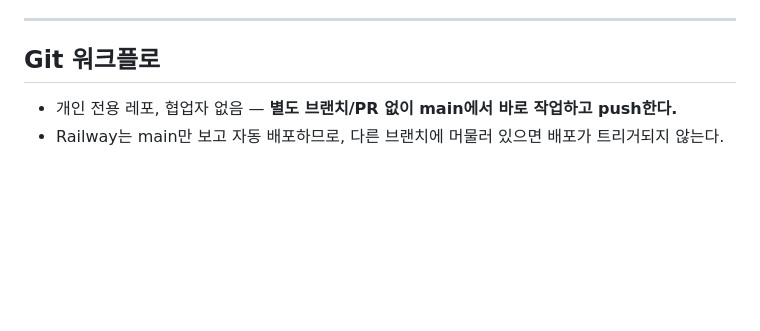
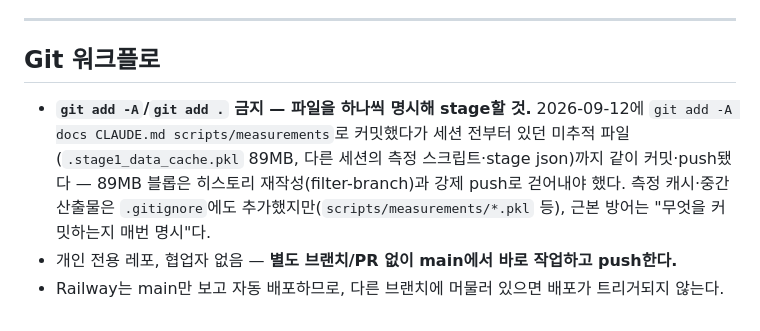
Before and after one commit to stargom00/pullback, a Markdown page: CLAUDE.md, the part around the change. GitHub-like rendering; blank space fills up the shorter version.

```diff
--- a/CLAUDE.md
+++ b/CLAUDE.md
@@ -157,5 +157,6 @@
 ---
 
 ## Git 워크플로
+- **`git add -A`/`git add .` 금지 — 파일을 하나씩 명시해 stage할 것.** 2026-09-12에 `git add -A docs CLAUDE.md scripts/measurements`로 커밋했다가 세션 전부터 있던 미추적 파일(`.stage1_data_cache.pkl` 89MB, 다른 세션의 측정 스크립트·stage json)까지 같이 커밋·push됐다 — 89MB 블롭은 히스토리 재작성(filter-branch)과 강제 push로 걷어내야 했다. 측정 캐시·중간 산출물은 `.gitignore`에도 추가했지만(`scripts/measurements/*.pkl` 등), 근본 방어는 "무엇을 커밋하는지 매번 명시"다.
 - 개인 전용 레포, 협업자 없음 — **별도 브랜치/PR 없이 main에서 바로 작업하고 push한다.**
 - Railway는 main만 보고 자동 배포하므로, 다른 브랜치에 머물러 있으면 배포가 트리거되지 않는다.
```
Also changed, not shown: docs/stall_exit_bench_revalidation.md (added, +148 -0 lines).
